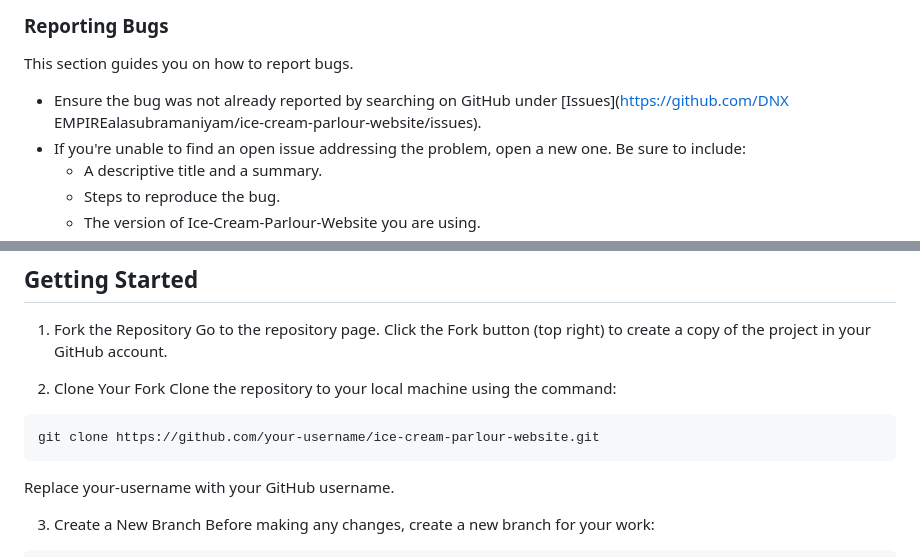
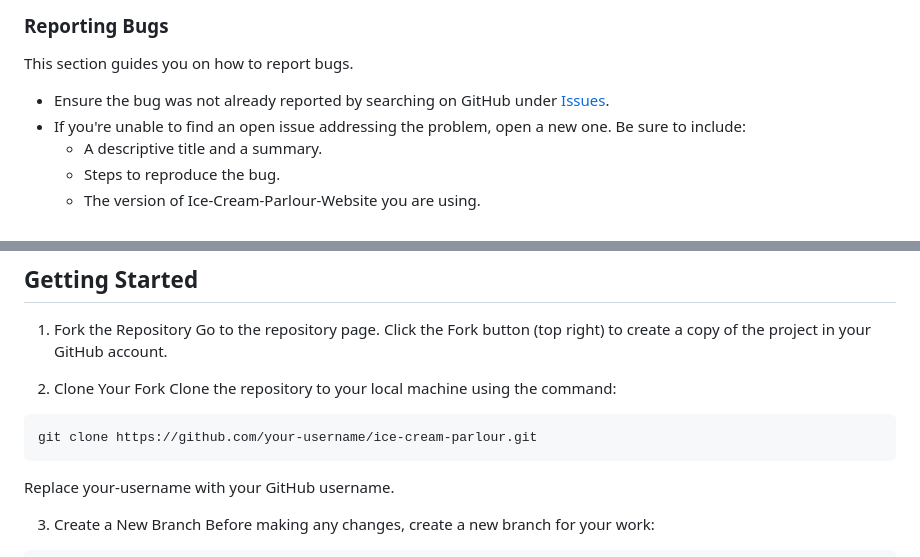
Before and after one commit to DNXEMPIRE-1/ice-cream-parlour, a Markdown page: CONTRIBUTION.md, 2 parts joined by grey strips. Rendered like a GitHub page.

````diff
--- a/CONTRIBUTION.md
+++ b/CONTRIBUTION.md
@@ -10,7 +10,7 @@ The following is a set of guidelines for contributing to Ice-Cream-Parlour-Websi
 
 This section guides you on how to report bugs.
 
-- Ensure the bug was not already reported by searching on GitHub under [Issues](https://github.com/DNX EMPIREalasubramaniyam/ice-cream-parlour-website/issues).
+- Ensure the bug was not already reported by searching on GitHub under [Issues](https://github.com/DNXEMPIRE-1/ice-cream-parlour/issues).
 - If you're unable to find an open issue addressing the problem, open a new one. Be sure to include:
   - A descriptive title and a summary.
   - Steps to reproduce the bug.
@@ -57,7 +57,7 @@ Please follow these coding standards:
    Clone the repository to your local machine using the command:
 
 ```bash
-git clone https://github.com/your-username/ice-cream-parlour-website.git
+git clone https://github.com/your-username/ice-cream-parlour.git
 ```
 
 Replace your-username with your GitHub username.
````
